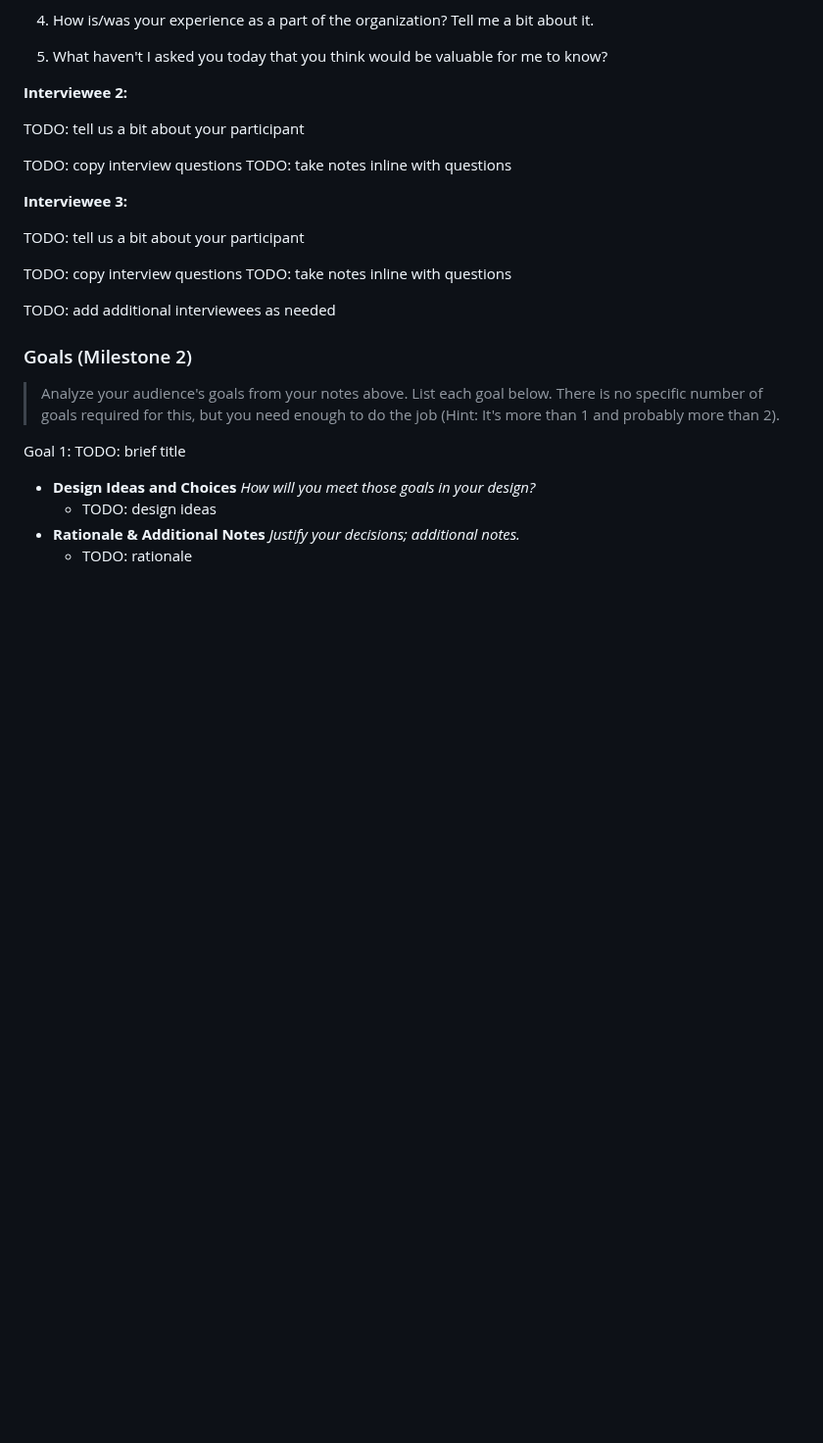
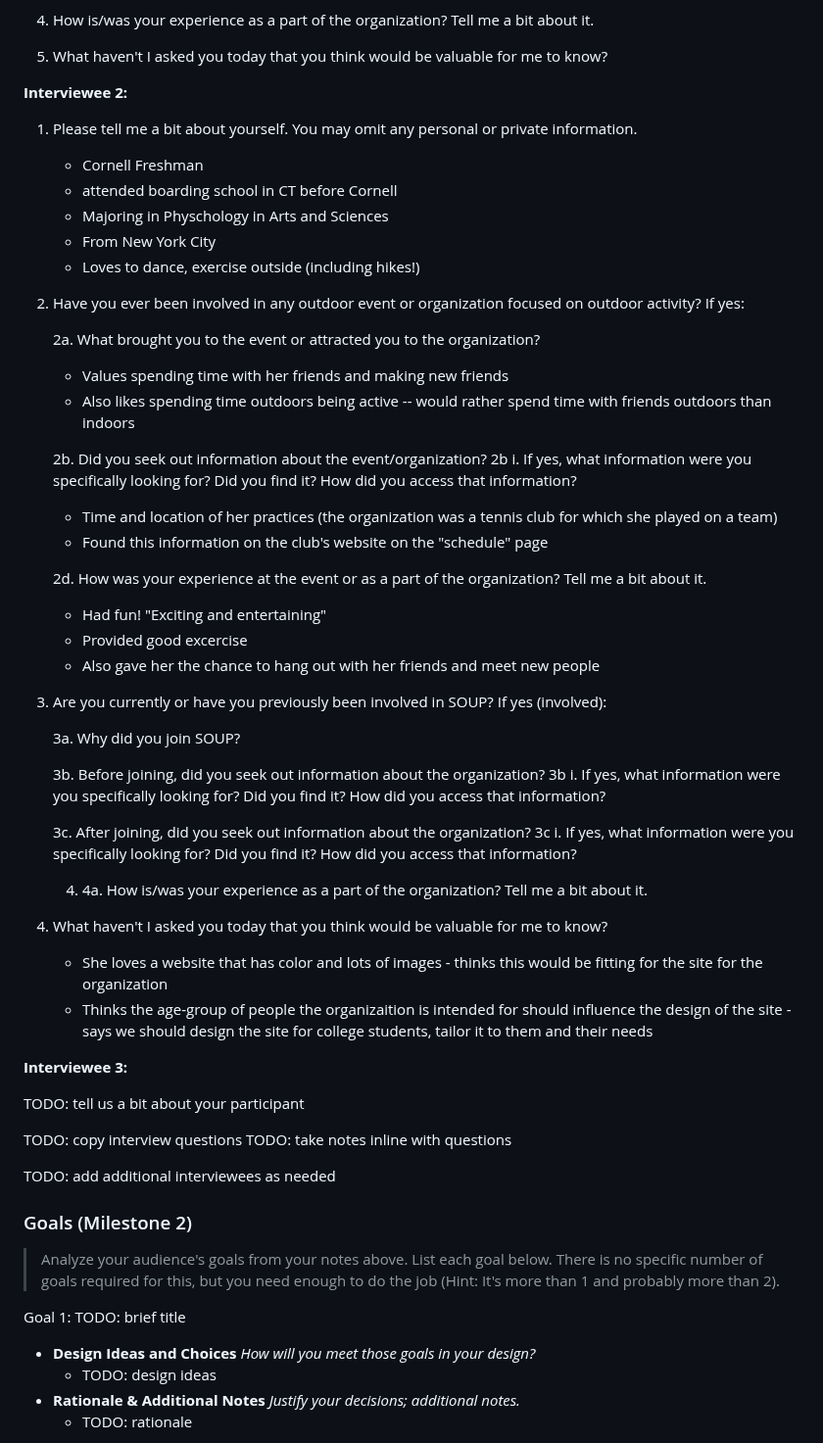
Before and after one commit to Jemimahosei/CornellSOUP, a Markdown page: design-plan/design-journey.md, the part around the change. Shown at 98% size. GitHub-like rendering; blank space fills up the shorter version.

Commit message:
Conducted a user interview

```diff
--- a/design-plan/design-journey.md
+++ b/design-plan/design-journey.md
@@ -254,12 +254,45 @@ Sofia is a junior at Cornell who has been involved with SOUP since last March wh
 
 
 **Interviewee 2:**
+1. Please tell me a bit about yourself. You may omit any personal or private information.
+   - Cornell Freshman
+   - attended boarding school in CT before Cornell
+   - Majoring in Physchology in Arts and Sciences
+   - From New York City
+   - Loves to dance, exercise outside (including hikes!)
 
-TODO: tell us a bit about your participant
+2. Have you ever been involved in any outdoor event or organization focused on outdoor activity? If yes:
 
-TODO: copy interview questions
-TODO: take notes inline with questions
+    2a. What brought you to the event or attracted you to the organization?
+    - Values spending time with her friends and making new friends
+    - Also likes spending time outdoors being active -- would rather spend time with friends outdoors than indoors
 
+    2b. Did you seek out information about the event/organization?
+    2b i. If yes, what information were you specifically looking for? Did you find it? How did you access that information?
+    -  Time and location of her practices (the organization was a tennis club for which she played on a team)
+    -  Found this information on the club's website on the "schedule" page
+
+    2d. How was your experience at the event or as a part of the organization? Tell me a bit about it.
+    - Had fun! "Exciting and entertaining"
+    - Provided good excercise
+    - Also gave her the chance to hang out with her friends and meet new people
+
+3. Are you currently or have you previously been involved in SOUP?  If yes (involved):
+
+   3a. Why did you join SOUP?
+
+   3b. Before joining, did you seek out information about the organization?
+   3b i. If yes, what information were you specifically looking for? Did you find it? How did you access that information?
+
+   3c. After joining, did you seek out information about the organization?
+   3c i. If yes, what information were you specifically looking for? Did you find it? How did you access that information?
+
+   4. 4a. How is/was your experience as a part of the organization? Tell me a bit about it.
+
+
+5. What haven't I asked you today that you think would be valuable for me to know?
+    - She loves a website that has color and lots of images - thinks this would be fitting for the site for the organization
+    - Thinks the age-group of people the organizaition is intended for should influence the design of the site - says we should design the site for college students, tailor it to them and their needs
 
 **Interviewee 3:**
 
```
